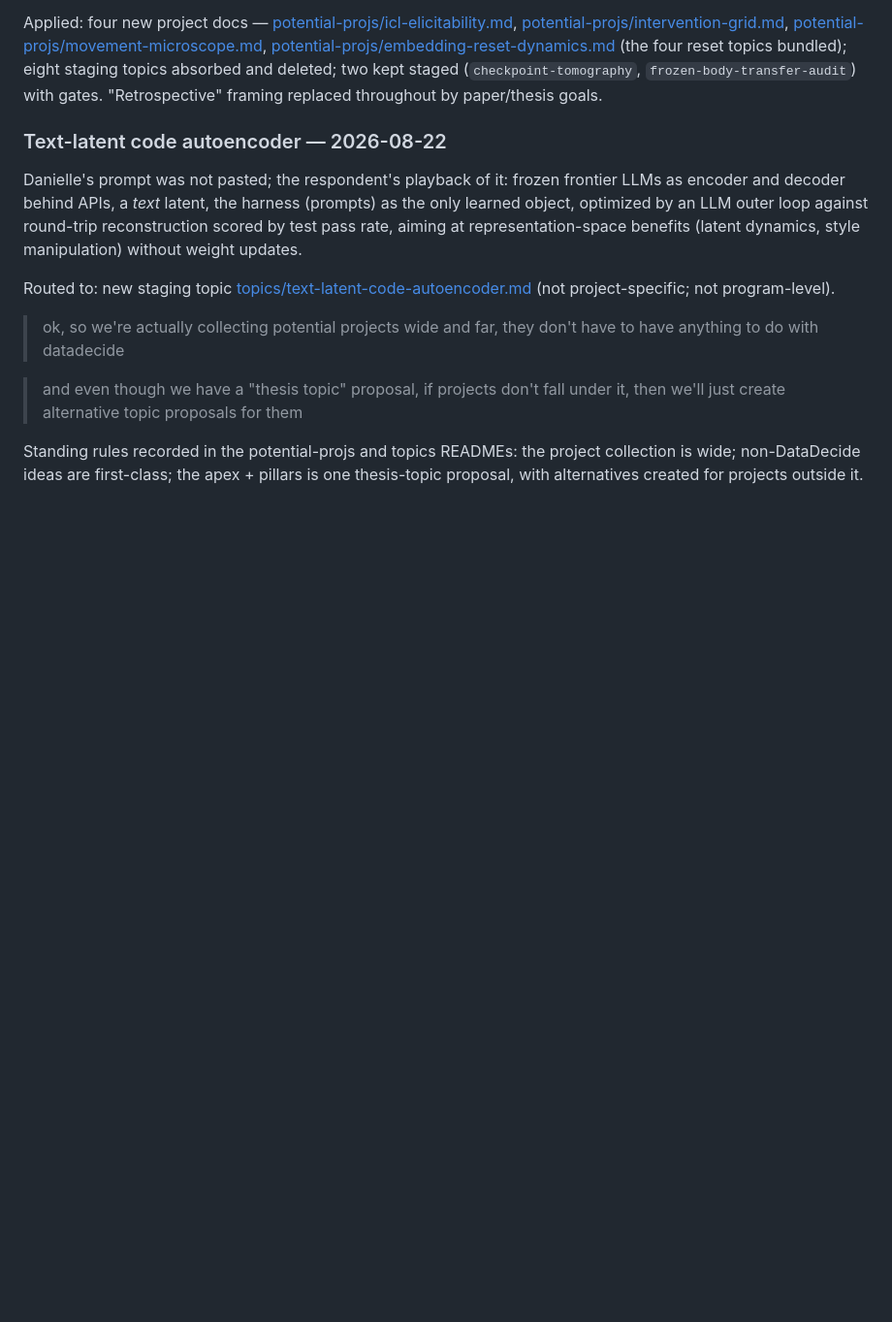
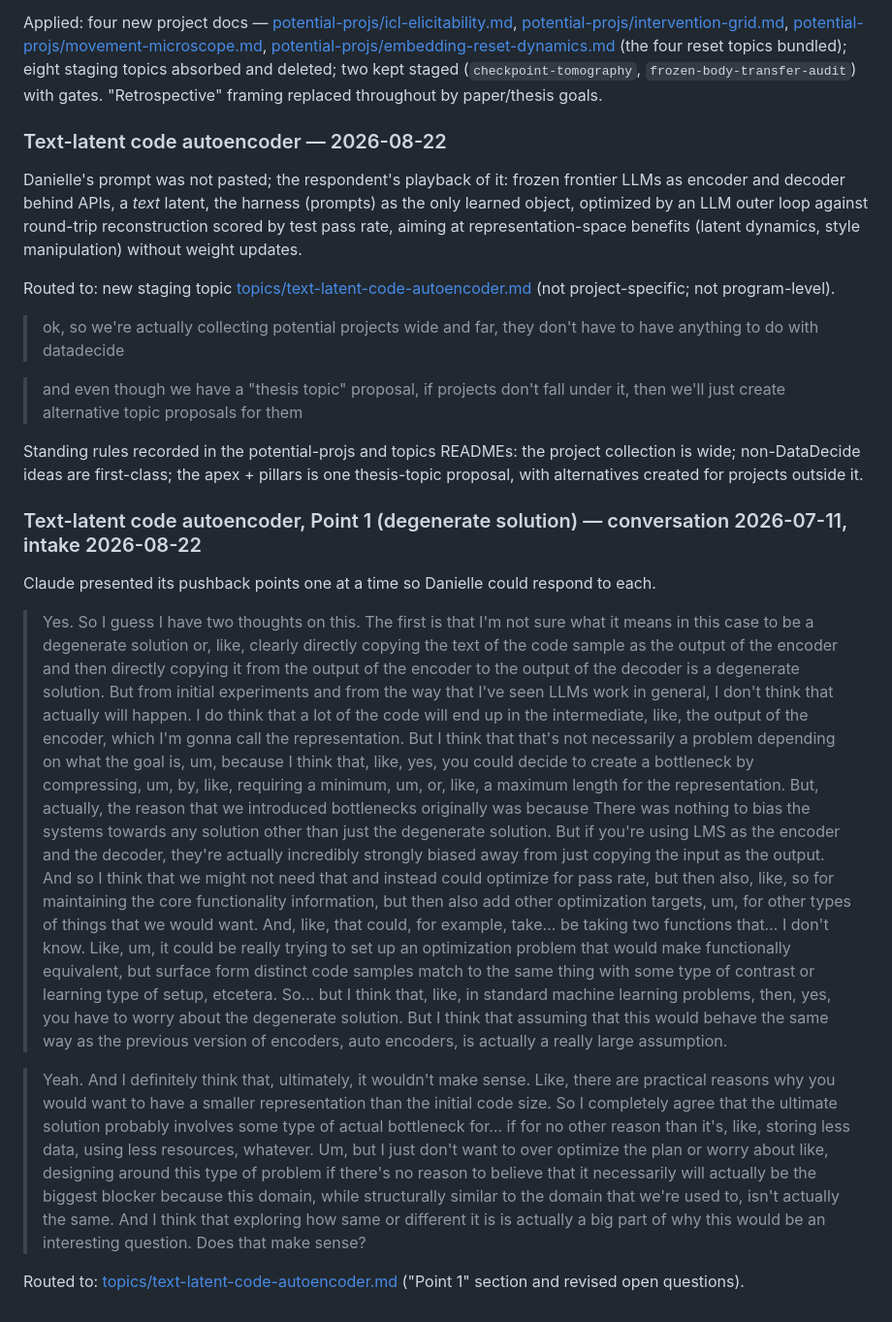
Before and after one commit to drothermel/datadec, a Markdown page: docs/danielle-inputs.md, the part around the change. Shown at 97% size. GitHub-like rendering; blank space fills up the shorter version.

Commit message:
Intake Point 1 (degenerate solution) of the text-latent autoencoder discussion

```diff
--- a/docs/danielle-inputs.md
+++ b/docs/danielle-inputs.md
@@ -830,3 +830,46 @@ Routed to: new staging topic
 Standing rules recorded in the potential-projs and topics READMEs: the project collection is
 wide; non-DataDecide ideas are first-class; the apex + pillars is one thesis-topic proposal,
 with alternatives created for projects outside it.
+
+### Text-latent code autoencoder, Point 1 (degenerate solution) — conversation 2026-07-11, intake 2026-08-22
+
+Claude presented its pushback points one at a time so Danielle could respond to each.
+
+> Yes. So I guess I have two thoughts on this. The first is that I'm not sure what it means in
+> this case to be a degenerate solution or, like, clearly directly copying the text of the
+> code sample as the output of the encoder and then directly copying it from the output of
+> the encoder to the output of the decoder is a degenerate solution. But from initial
+> experiments and from the way that I've seen LLMs work in general, I don't think that
+> actually will happen. I do think that a lot of the code will end up in the intermediate,
+> like, the output of the encoder, which I'm gonna call the representation. But I think that
+> that's not necessarily a problem depending on what the goal is, um, because I think that,
+> like, yes, you could decide to create a bottleneck by compressing, um, by, like, requiring a
+> minimum, um, or, like, a maximum length for the representation. But, actually, the reason
+> that we introduced bottlenecks originally was because There was nothing to bias the systems
+> towards any solution other than just the degenerate solution. But if you're using LMS as
+> the encoder and the decoder, they're actually incredibly strongly biased away from just
+> copying the input as the output. And so I think that we might not need that and instead
+> could optimize for pass rate, but then also, like, so for maintaining the core
+> functionality information, but then also add other optimization targets, um, for other
+> types of things that we would want. And, like, that could, for example, take… be taking two
+> functions that… I don't know. Like, um, it could be really trying to set up an optimization
+> problem that would make functionally equivalent, but surface form distinct code samples
+> match to the same thing with some type of contrast or learning type of setup, etcetera.
+> So… but I think that, like, in standard machine learning problems, then, yes, you have to
+> worry about the degenerate solution. But I think that assuming that this would behave the
+> same way as the previous version of encoders, auto encoders, is actually a really large
+> assumption.
+
+> Yeah. And I definitely think that, ultimately, it wouldn't make sense. Like, there are
+> practical reasons why you would want to have a smaller representation than the initial
+> code size. So I completely agree that the ultimate solution probably involves some type of
+> actual bottleneck for… if for no other reason than it's, like, storing less data, using
+> less resources, whatever. Um, but I just don't want to over optimize the plan or worry
+> about like, designing around this type of problem if there's no reason to believe that it
+> necessarily will actually be the biggest blocker because this domain, while structurally
+> similar to the domain that we're used to, isn't actually the same. And I think that
+> exploring how same or different it is is actually a big part of why this would be an
+> interesting question. Does that make sense?
+
+Routed to: [topics/text-latent-code-autoencoder.md](topics/staging/text-latent-code-autoencoder.md)
+("Point 1" section and revised open questions).
```
Also changed, not shown: 1 other file.
